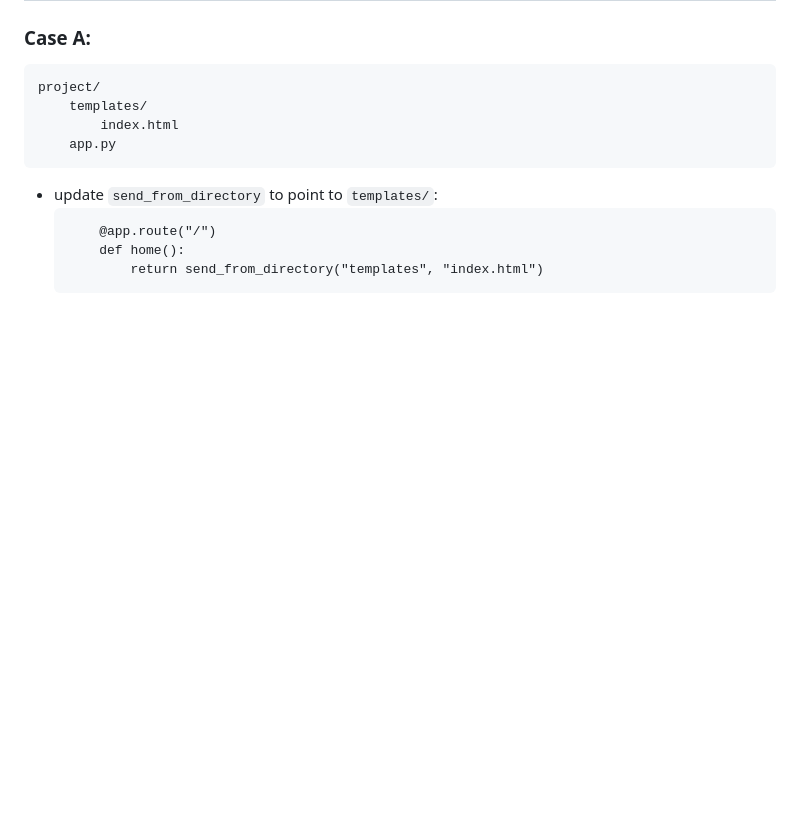
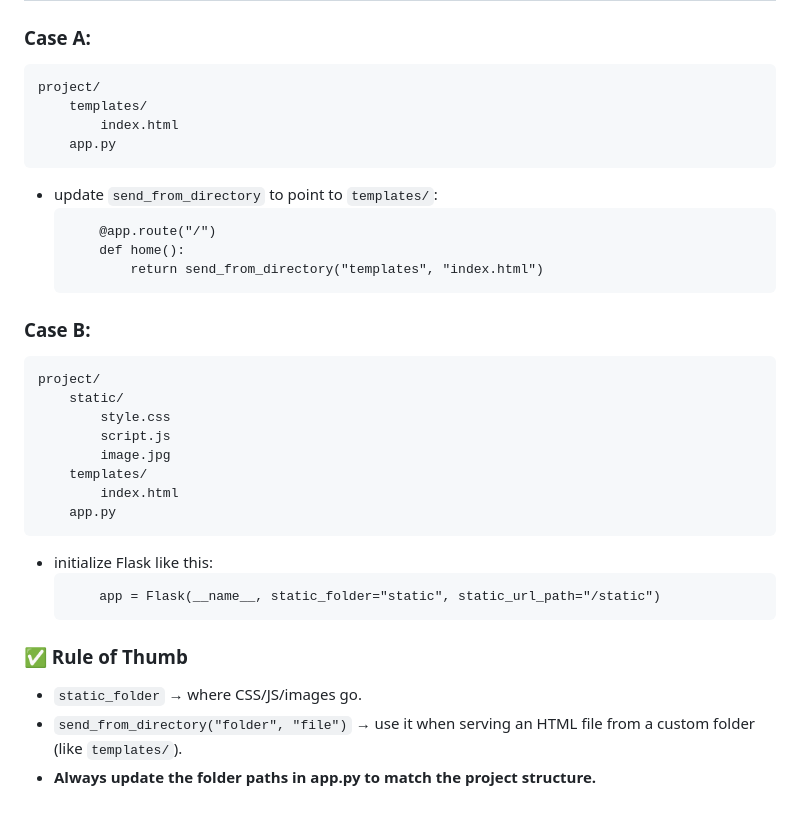
Before and after one commit to asl-rnd/web_programming, a Markdown page: local_hosting.md, the part around the change. Drawn GitHub-style; blank space fills up the shorter version.

Commit message:
updated the explanation of app.py

````diff
--- a/local_hosting.md
+++ b/local_hosting.md
@@ -101,3 +101,24 @@ project/
         def home():
             return send_from_directory("templates", "index.html")
     ```
+
+### Case B:
+```code
+project/
+    static/
+        style.css
+        script.js
+        image.jpg
+    templates/
+        index.html
+    app.py
+```
+- initialize Flask like this:
+    ```code
+        app = Flask(__name__, static_folder="static", static_url_path="/static")
+    ```
+
+### ✅ Rule of Thumb
+- `static_folder` → where CSS/JS/images go.
+- `send_from_directory("folder", "file")` → use it when serving an HTML file from a custom folder (like `templates/`).
+- **Always update the folder paths in app.py to match the project structure.**
````
